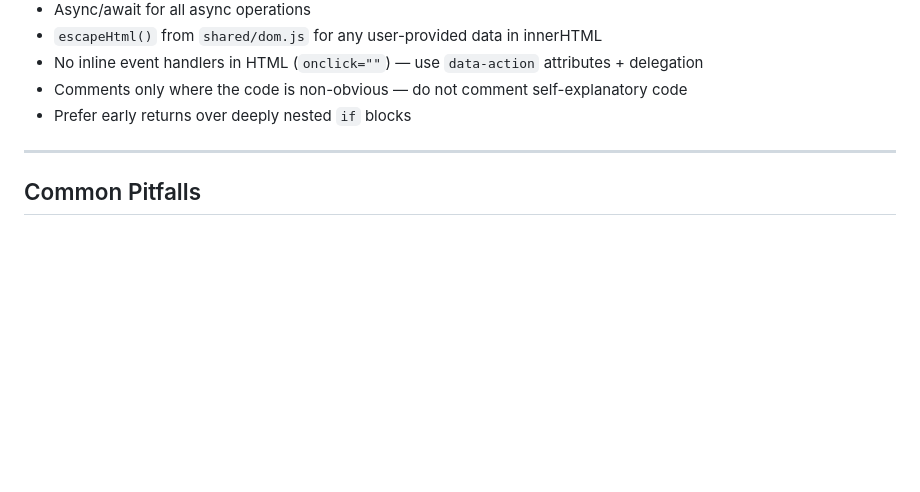
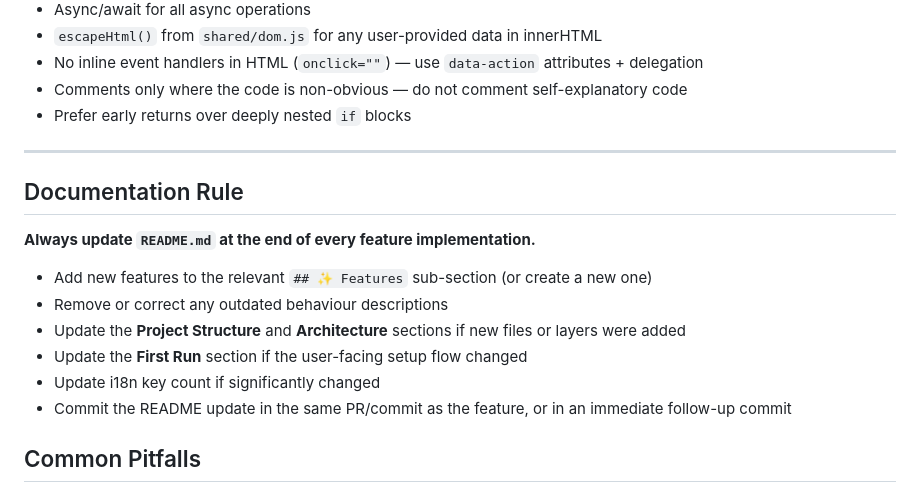
Before and after one commit to jeywhat/dnd-companion, a Markdown page: .github/copilot-instructions.md, the part around the change. GitHub-like rendering; blank space fills up the shorter version.

Commit message:
docs: README présence/PLAYER_ID + règle README dans copilot-instructions
README.md:
- Room System: ajout PLAYER_ID stable, pastilles présence, heartbeat, cleanup 5min
- Real-time Sync: mention heartbeat de présence

.github/copilot-instructions.md:
- Nouvelle section 'Documentation Rule' : toujours mettre à jour README.md
  à la fin de chaque implémentation de feature

Co-authored-by: Copilot <223556219+Copilot@users.noreply.github.com>

```diff
--- a/.github/copilot-instructions.md
+++ b/.github/copilot-instructions.md
@@ -198,6 +198,17 @@ This works because `bindEvents` uses delegation on `appElement` (not on children
 
 ---
 
+## Documentation Rule
+
+**Always update `README.md` at the end of every feature implementation.**
+
+- Add new features to the relevant `## ✨ Features` sub-section (or create a new one)
+- Remove or correct any outdated behaviour descriptions
+- Update the **Project Structure** and **Architecture** sections if new files or layers were added
+- Update the **First Run** section if the user-facing setup flow changed
+- Update i18n key count if significantly changed
+- Commit the README update in the same PR/commit as the feature, or in an immediate follow-up commit
+
 ## Common Pitfalls
 
 1. **Circular imports**: `store.js` ↔ `renderer.js` — solved by `injectRender`. Never import renderer from store.
```
Also changed, not shown: README.md (+5 -0 lines).
